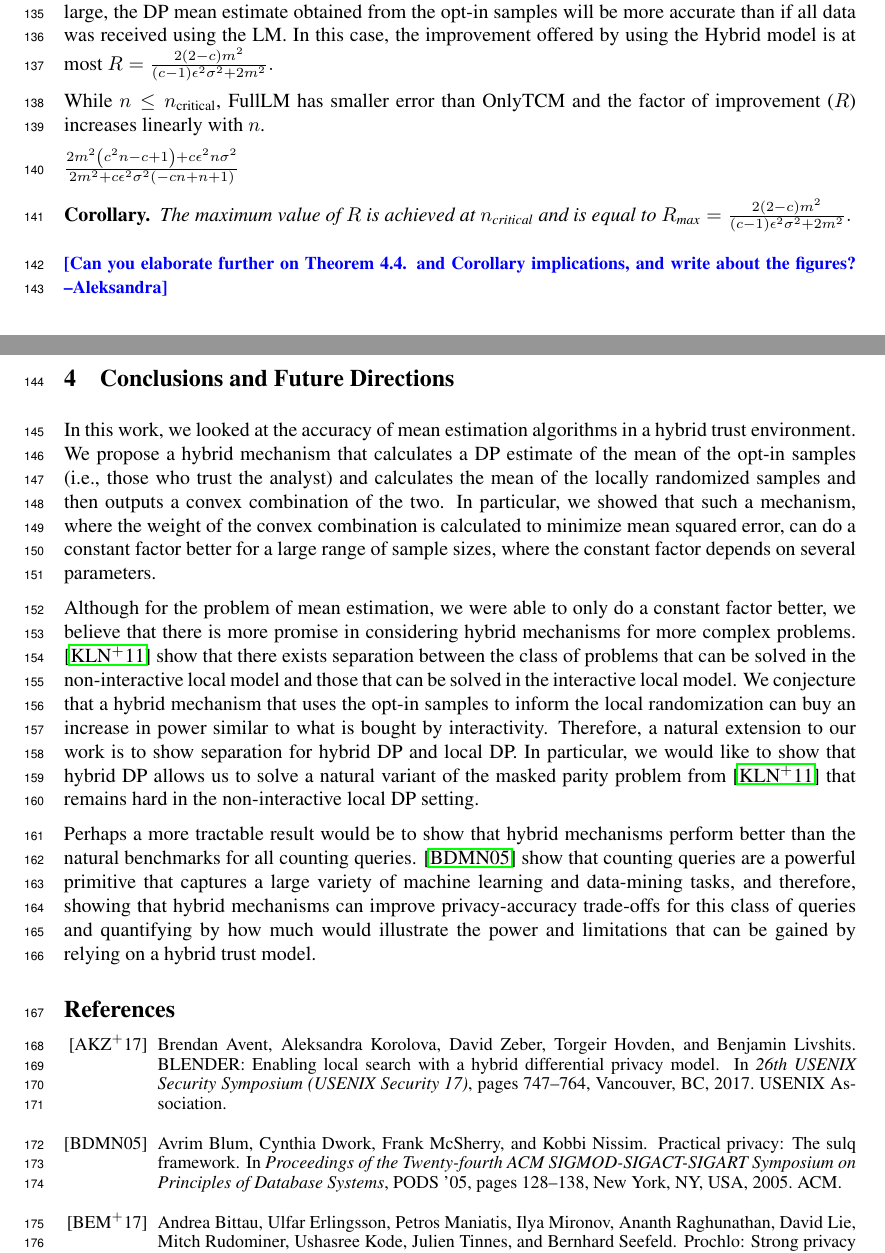
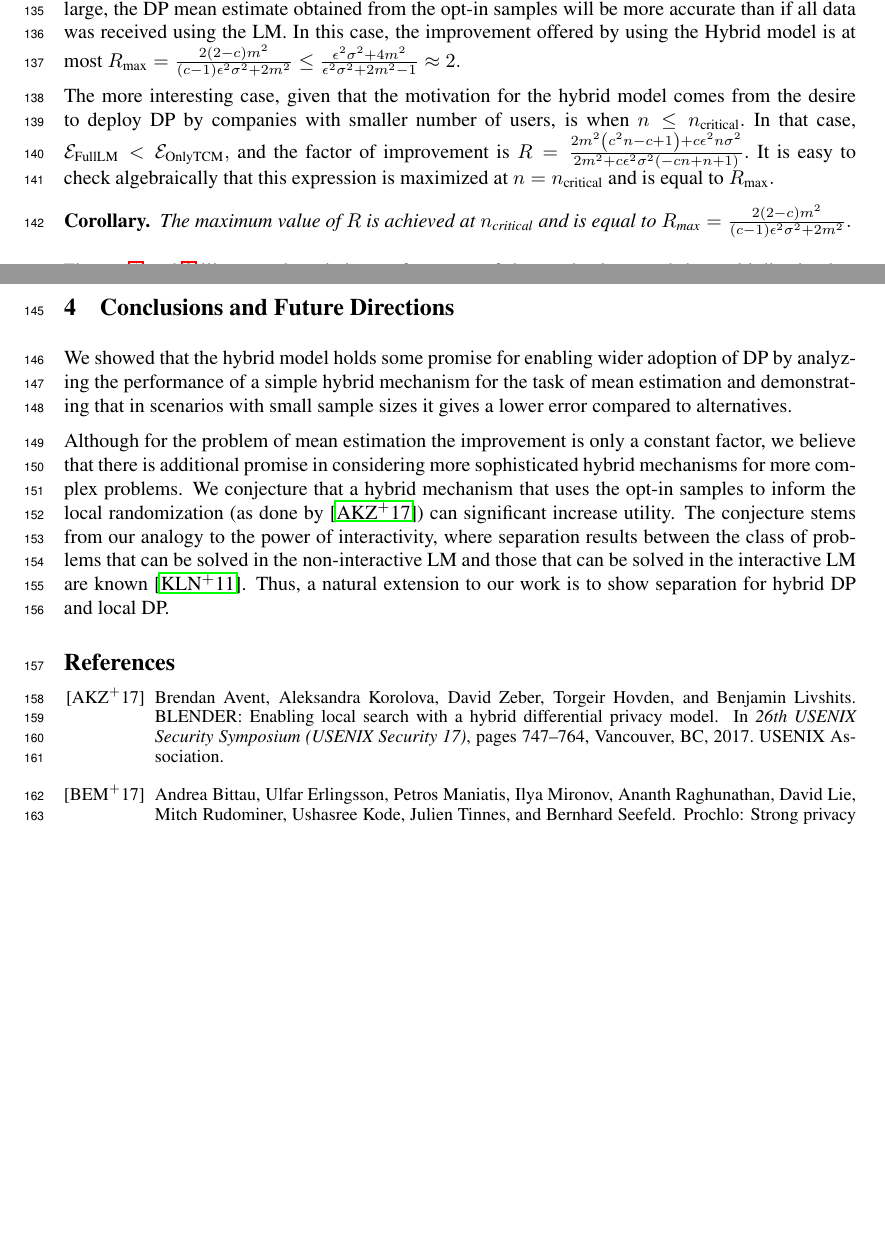
Before and after one commit to yatharthdubey7/The-Power-of-The-Hybrid-Model, a LaTeX paper (main.tex): two parts of pages 4 and 5 of 7, joined at a grey line, cut so that both start at the same text, the shorter picture padded with empty space. Compiled offline with pdfLaTeX.

Commit message:
Better charts and references to them, abbreviated conclusions

```diff
--- a/main.tex
+++ b/main.tex
@@ -176,17 +176,17 @@ The proof follows from algebraic manipulation of results of Lemmas~\ref{MSE_Full
 Theorem~\ref{thm:main} is difficult to interpret as it makes clear that the improvement that can be achieved by using the Hybrid approach depends on all parameters of the model: the number of samples, the opt-in rate, the distribution, the data universe, and the desired privacy parameter.
 
 Let us first compute when $\mathcal{E}_{\text{FullLM}} \geq \mathcal{E}_{\text{OnlyTCM}}.$  Let $c_{\text{critical}} = \frac{\epsilon^2 \sigma^2}{\epsilon^2 \sigma^2+2 m^2}$ and let $n_{\text{critical}} = \frac{2 m^2}{c^2 \epsilon^2 \sigma^2+2 c^2 m^2-c \epsilon^2 \sigma^2}.$ By means of algebraic manipulation, it is easy to see that if $c>c_{\text{critical}}$ and $n \geq n_{\text{critical}}$, then $\mathcal{E}_{\text{FullLM}} \geq \mathcal{E}_{\text{OnlyTCM}}.$ %OnlyTCM has a smaller error than FullLM.
-In other words, as intuitively expected given the sample complexity results, when the opt-in rate is sufficiently large and the number of samples is sufficiently large, the DP mean estimate obtained from the opt-in samples will be more accurate than if all data was received using the LM. In this case, the improvement offered by using the Hybrid model is at most $R = \frac{2 (2-c) m^2}{(c-1) \epsilon^2 \sigma^2+2 m^2}.$
+In other words, as intuitively expected given the sample complexity results, when the opt-in rate is sufficiently large and the number of samples is sufficiently large, the DP mean estimate obtained from the opt-in samples will be more accurate than if all data was received using the LM. In this case, the improvement offered by using the Hybrid model is at most $R_{\text{max}} = \frac{2 (2-c) m^2}{(c-1) \epsilon^2 \sigma^2+2 m^2} \leq \frac{\epsilon^2\sigma^2+4m^2}{\epsilon^2\sigma^2+2m^2-1} \approx 2.$
 
-While $n \leq n_{\text{critical}}$, FullLM has smaller error than OnlyTCM and the factor of improvement ($R$) increases linearly with $n$.
+The more interesting case, given that the motivation for the hybrid model comes from the desire to deploy DP by companies with smaller number of users, is when $n \leq n_{\text{critical}}.$ In that case, $\mathcal{E}_{\text{FullLM}} < \mathcal{E}_{\text{OnlyTCM}},$ and the factor of improvement is $R = \frac{2 m^2 \left(c^2 n-c+1\right)+c \epsilon^2 n \sigma^2 }{2 m^2 + c \epsilon^2 \sigma^2 (-c n+n+1)}.$ It is easy to check algebraically that this expression is maximized at $n = n_{\text{critical}}$ and is equal to $R_{\text{max}}.$
 
-$\frac{2 m^2 \left(c^2 n-c+1\right)+c \epsilon^2 n \sigma^2 }{2 m^2 + c \epsilon^2 \sigma^2 (-c n+n+1)}$
+%$FullLM has smaller error than OnlyTCM and the factor of improvement ($R$) increases linearly with $n$.
 
 \begin{cor}
 The maximum value of $R$ is achieved at $n_{\text{critical}}$ and is equal to $R_{\text{max}} = \frac{2 (2-c) m^2}{(c-1) \epsilon^2 \sigma^2+2 m^2}.$
 \end{cor}
 
-\ak{Can you elaborate further on Theorem 4.4. and Corollary implications, and write about the figures?}
+Figures~\ref{fig:1} and~\ref{fig:2} illustrate the relative performance of the mechanisms and the multiplicative improvement achieved by Hybrid for a particular choice of $\epsilon, m, c, \sigma^2,$ and a range of $n$.
 
 %\TODO{The optimal weight for the convex combination depends on several parameters, such as the opt-in rate, total number of samples, the range of the support, and the privacy parameter.}
 
@@ -206,11 +208,13 @@ The maximum value of $R$ is achieved at $n_{\text{critical}}$ and is equal to $R
 \end{figure}
 
 \section{Conclusions and Future Directions}
-In this work, we looked at the accuracy of mean estimation algorithms in a hybrid trust environment. We propose a hybrid mechanism that calculates a DP estimate of the mean of the opt-in samples (i.e., those who trust the analyst) and calculates the mean of the locally randomized samples and then outputs a convex combination of the two. In particular, we showed that such a mechanism, where the weight of the convex combination is calculated to minimize mean squared error, can do a constant factor better for a large range of sample sizes, where the constant factor depends on several parameters.
+We showed that the hybrid model holds some promise for enabling wider adoption of DP by analyzing the performance of a simple hybrid mechanism for the task of mean estimation and demonstrating that in scenarios with small sample sizes it gives a lower error compared to alternatives.
 
-Although for the problem of mean estimation, we were able to only do a constant factor better, we believe that there is more promise in considering hybrid mechanisms for more complex problems. \cite{Kasiviswanathan:2011:WLP:2078965.2078976} show that there exists separation between the class of problems that can be solved in the non-interactive local model and those that can be solved in the interactive local model. We conjecture that a hybrid mechanism that uses the opt-in samples to inform the local randomization can buy an increase in power similar to what is bought by interactivity. Therefore, a natural extension to our work is to show separation for hybrid DP and local DP. In particular, we would like to show that hybrid DP allows us to solve a natural variant of the masked parity problem from \cite{Kasiviswanathan:2011:WLP:2078965.2078976} that remains hard in the non-interactive local DP setting.
+%In this work, we looked at the accuracy of mean estimation algorithms in a hybrid trust environment. We propose a hybrid mechanism that calculates a DP estimate of the mean of the opt-in samples (i.e., those who trust the analyst) and calculates the mean of the locally randomized samples and then outputs a convex combination of the two. In particular, we showed that such a mechanism, where the weight of the convex combination is calculated to minimize mean squared error, can do a constant factor better for a large range of sample sizes, where the constant factor depends on several parameters.
 
-Perhaps a more tractable result would be to show that hybrid mechanisms perform better than the natural benchmarks for all counting queries. \cite{Blum:2005:PPS:1065167.1065184} show that counting queries are a powerful primitive that captures a large variety of machine learning and data-mining tasks, and therefore, showing that hybrid mechanisms can improve privacy-accuracy trade-offs for this class of queries and quantifying by how much would illustrate the power and limitations that can be gained by relying on a hybrid trust model.
+Although for the problem of mean estimation the improvement is only a constant factor, we believe that there is additional promise in considering more sophisticated hybrid mechanisms for more complex problems. We conjecture that a hybrid mechanism that uses the opt-in samples to inform the local randomization (as done by~\cite{blender}) can significant increase utility. The conjecture stems from our analogy to the power of interactivity, where separation results between the class of problems that can be solved in the non-interactive LM and those that can be solved in the interactive LM are known~\cite{Kasiviswanathan:2011:WLP:2078965.2078976}. Thus, a natural extension to our work is to show separation for hybrid DP and local DP. % e.g., by showing that hybrid DP allows us to solve a natural variant of the masked parity problem from \cite{Kasiviswanathan:2011:WLP:2078965.2078976} that remains hard in the non-interactive local DP setting.
+
+%Perhaps a more tractable result would be to show that hybrid mechanisms perform better than the natural benchmarks for all counting queries. \cite{Blum:2005:PPS:1065167.1065184} show that counting queries are a powerful primitive that captures a large variety of machine learning and data-mining tasks, and therefore, showing that hybrid mechanisms can improve privacy-accuracy trade-offs for this class of queries and quantifying by how much would illustrate the power and limitations that can be gained by relying on a hybrid trust model.
 
 
 
```
Also changed, not shown: eps01c01.pdf, imp_eps01c01.pdf, main.tex (6 more changed lines), 1 other file.
